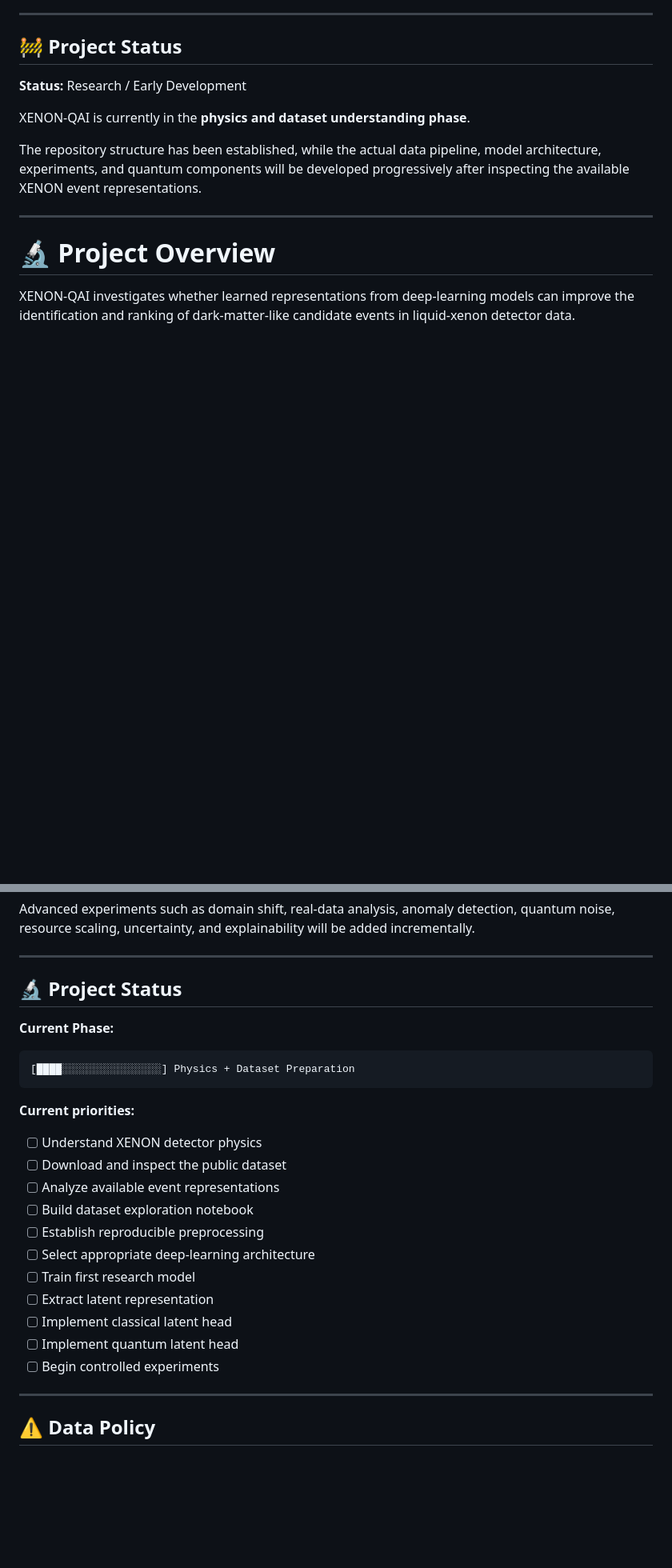
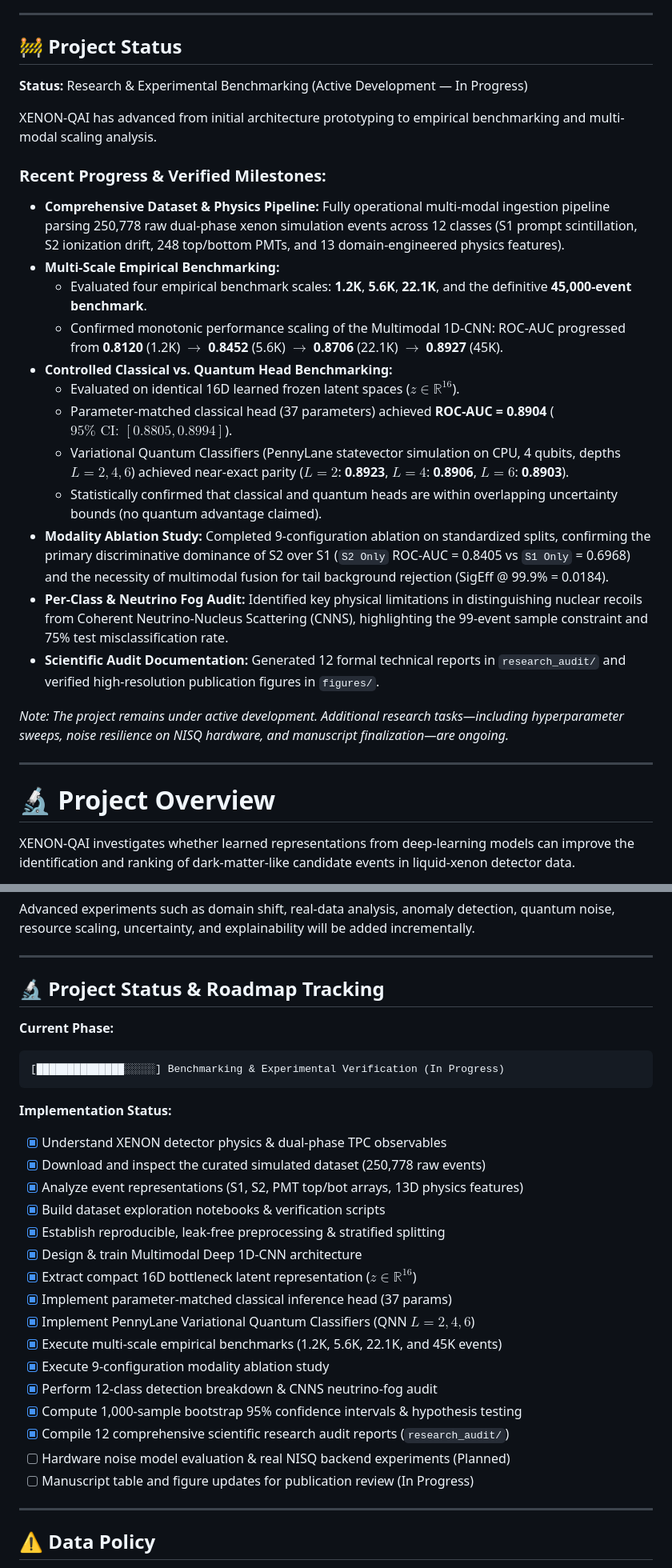
Before and after one commit to NirmitSingh-main/XENON-QAI, a Markdown page: README.md, 2 parts joined by grey strips. Shown at 80% size. Drawn GitHub-style; blank space fills up the shorter version.

Commit message:
docs: update README with 45k benchmark, ablations, and current research milestones

````diff
--- a/README.md
+++ b/README.md
@@ -8,11 +8,25 @@
 
 ## 🚧 Project Status
 
-**Status:** Research / Early Development
+**Status:** Research & Experimental Benchmarking (Active Development — In Progress)
 
-XENON-QAI is currently in the **physics and dataset understanding phase**.
+XENON-QAI has advanced from initial architecture prototyping to empirical benchmarking and multi-modal scaling analysis.
 
-The repository structure has been established, while the actual data pipeline, model architecture, experiments, and quantum components will be developed progressively after inspecting the available XENON event representations.
+### Recent Progress & Verified Milestones:
+- **Comprehensive Dataset & Physics Pipeline:** Fully operational multi-modal ingestion pipeline parsing 250,778 raw dual-phase xenon simulation events across 12 classes (S1 prompt scintillation, S2 ionization drift, 248 top/bottom PMTs, and 13 domain-engineered physics features).
+- **Multi-Scale Empirical Benchmarking:**
+  - Evaluated four empirical benchmark scales: **1.2K**, **5.6K**, **22.1K**, and the definitive **45,000-event benchmark**.
+  - Confirmed monotonic performance scaling of the Multimodal 1D-CNN: ROC-AUC progressed from **0.8120** (1.2K) $\rightarrow$ **0.8452** (5.6K) $\rightarrow$ **0.8706** (22.1K) $\rightarrow$ **0.8927** (45K).
+- **Controlled Classical vs. Quantum Head Benchmarking:**
+  - Evaluated on identical 16D learned frozen latent spaces ($z \in \mathbb{R}^{16}$).
+  - Parameter-matched classical head (37 parameters) achieved **ROC-AUC = 0.8904** ($95\%\text{ CI: } [0.8805, 0.8994]$).
+  - Variational Quantum Classifiers (PennyLane statevector simulation on CPU, 4 qubits, depths $L=2, 4, 6$) achieved near-exact parity ($L=2$: **0.8923**, $L=4$: **0.8906**, $L=6$: **0.8903**).
+  - Statistically confirmed that classical and quantum heads are within overlapping uncertainty bounds (no quantum advantage claimed).
+- **Modality Ablation Study:** Completed 9-configuration ablation on standardized splits, confirming the primary discriminative dominance of S2 over S1 (`S2 Only` ROC-AUC = 0.8405 vs `S1 Only` = 0.6968) and the necessity of multimodal fusion for tail background rejection (SigEff @ 99.9% = 0.0184).
+- **Per-Class & Neutrino Fog Audit:** Identified key physical limitations in distinguishing nuclear recoils from Coherent Neutrino-Nucleus Scattering (CNNS), highlighting the 99-event sample constraint and 75% test misclassification rate.
+- **Scientific Audit Documentation:** Generated 12 formal technical reports in `research_audit/` and verified high-resolution publication figures in `figures/`.
+
+*Note: The project remains under active development. Additional research tasks—including hyperparameter sweeps, noise resilience on NISQ hardware, and manuscript finalization—are ongoing.*
 
 ---
 
@@ -792,27 +806,32 @@ Advanced experiments such as domain shift, real-data analysis, anomaly detection
 
 ---
 
-## 🔬 Project Status
+## 🔬 Project Status & Roadmap Tracking
 
 **Current Phase:**
 
 ```text
-[████░░░░░░░░░░░░░░░░] Physics + Dataset Preparation
+[██████████████░░░░░] Benchmarking & Experimental Verification (In Progress)
 ```
 
-**Current priorities:**
+**Implementation Status:**
 
-- [ ] Understand XENON detector physics
-- [ ] Download and inspect the public dataset
-- [ ] Analyze available event representations
-- [ ] Build dataset exploration notebook
-- [ ] Establish reproducible preprocessing
-- [ ] Select appropriate deep-learning architecture
-- [ ] Train first research model
-- [ ] Extract latent representation
-- [ ] Implement classical latent head
-- [ ] Implement quantum latent head
-- [ ] Begin controlled experiments
+- [x] Understand XENON detector physics & dual-phase TPC observables
+- [x] Download and inspect the curated simulated dataset (250,778 raw events)
+- [x] Analyze event representations (S1, S2, PMT top/bot arrays, 13D physics features)
+- [x] Build dataset exploration notebooks & verification scripts
+- [x] Establish reproducible, leak-free preprocessing & stratified splitting
+- [x] Design & train Multimodal Deep 1D-CNN architecture
+- [x] Extract compact 16D bottleneck latent representation ($z \in \mathbb{R}^{16}$)
+- [x] Implement parameter-matched classical inference head (37 params)
+- [x] Implement PennyLane Variational Quantum Classifiers (QNN $L=2, 4, 6$)
+- [x] Execute multi-scale empirical benchmarks (1.2K, 5.6K, 22.1K, and 45K events)
+- [x] Execute 9-configuration modality ablation study
+- [x] Perform 12-class detection breakdown & CNNS neutrino-fog audit
+- [x] Compute 1,000-sample bootstrap 95% confidence intervals & hypothesis testing
+- [x] Compile 12 comprehensive scientific research audit reports (`research_audit/`)
+- [ ] Hardware noise model evaluation & real NISQ backend experiments (Planned)
+- [ ] Manuscript table and figure updates for publication review (In Progress)
 
 ---
 
````
